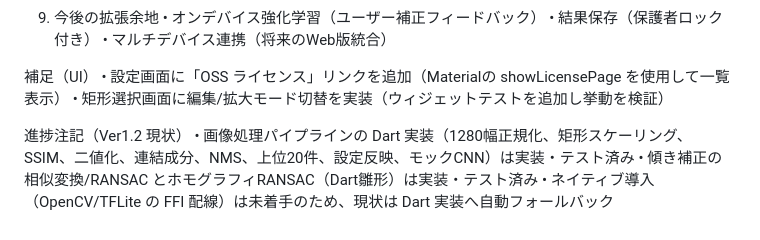
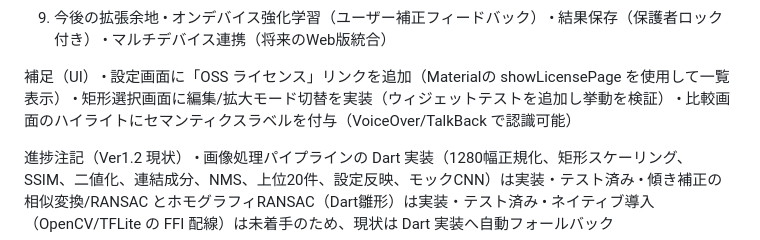
Before and after one commit to mina-ima/diffapp, a Markdown page: prompt_spec.md, the part around the change. Drawn GitHub-style.

Commit message:
UI/UX: VoiceOver/TalkBack 対応の進捗をドキュメント反映（ハイライトのセマンティクスラベル）

```diff
--- a/prompt_spec.md
+++ b/prompt_spec.md
@@ -186,6 +186,7 @@ UI/UXテスト
 補足（UI）
 	•	設定画面に「OSS ライセンス」リンクを追加（Materialの showLicensePage を使用して一覧表示）
 	•	矩形選択画面に編集/拡大モード切替を実装（ウィジェットテストを追加し挙動を検証）
+	•	比較画面のハイライトにセマンティクスラベルを付与（VoiceOver/TalkBack で認識可能）
 
 進捗注記（Ver1.2 現状）
 	•	画像処理パイプラインの Dart 実装（1280幅正規化、矩形スケーリング、SSIM、二値化、連結成分、NMS、上位20件、設定反映、モックCNN）は実装・テスト済み
```
Also changed, not shown: todo.md (+1 -1 lines).
